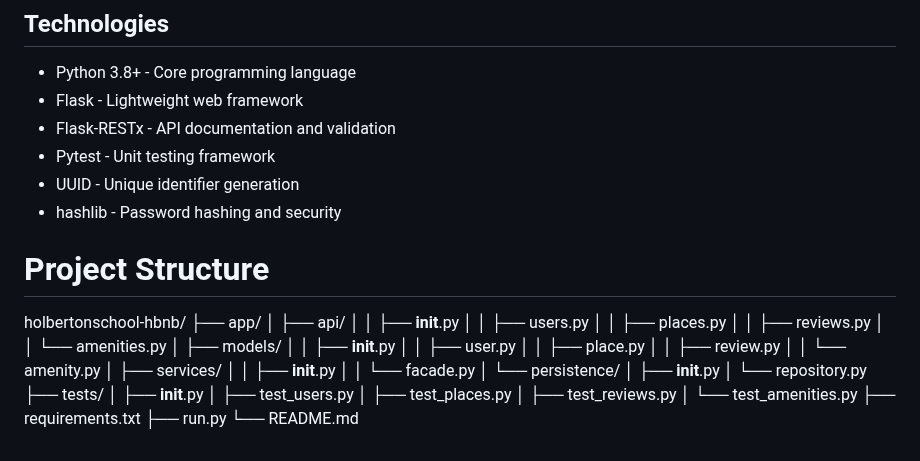
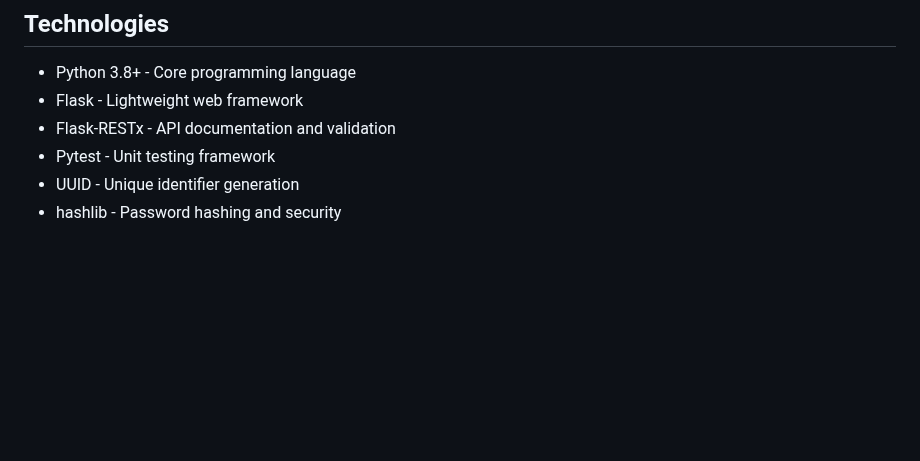
Before and after one commit to janabakri/holbertonschool-hbnb, a Markdown page: README.md, the part around the change. GitHub-like rendering; blank space fills up the shorter version.

Commit message:
Remove project structure from README
Removed project structure section from README.

```diff
--- a/README.md
+++ b/README.md
@@ -371,35 +371,3 @@ The project follows a Three-Layer Architecture pattern:
 - Pytest - Unit testing framework
 - UUID - Unique identifier generation
 - hashlib - Password hashing and security
-
-# Project Structure
-
-holbertonschool-hbnb/
-├── app/
-│   ├── api/
-│   │   ├── __init__.py
-│   │   ├── users.py
-│   │   ├── places.py
-│   │   ├── reviews.py
-│   │   └── amenities.py
-│   ├── models/
-│   │   ├── __init__.py
-│   │   ├── user.py
-│   │   ├── place.py
-│   │   ├── review.py
-│   │   └── amenity.py
-│   ├── services/
-│   │   ├── __init__.py
-│   │   └── facade.py
-│   └── persistence/
-│       ├── __init__.py
-│       └── repository.py
-├── tests/
-│   ├── __init__.py
-│   ├── test_users.py
-│   ├── test_places.py
-│   ├── test_reviews.py
-│   └── test_amenities.py
-├── requirements.txt
-├── run.py
-└── README.md
```
